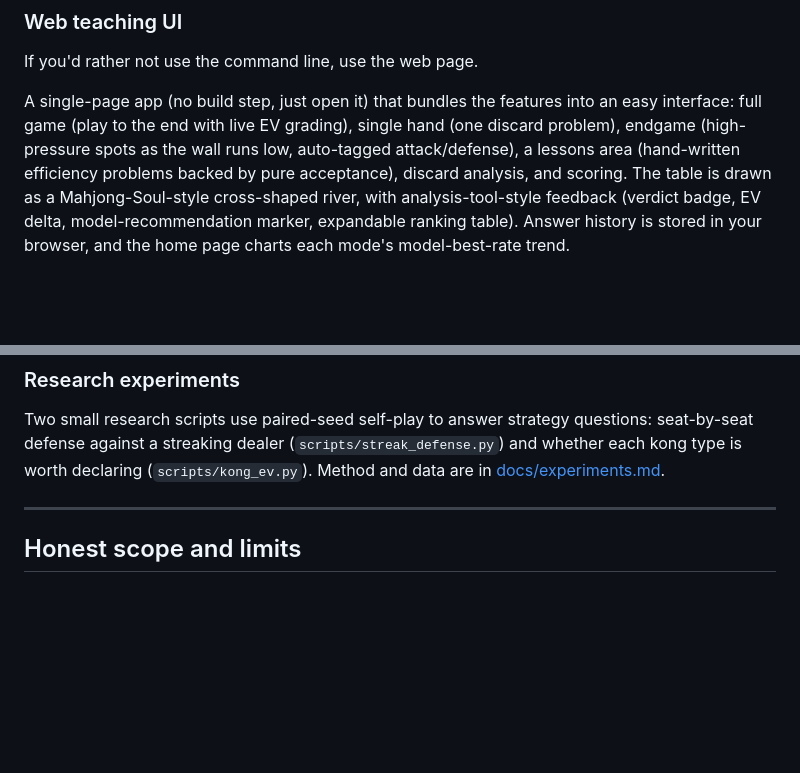
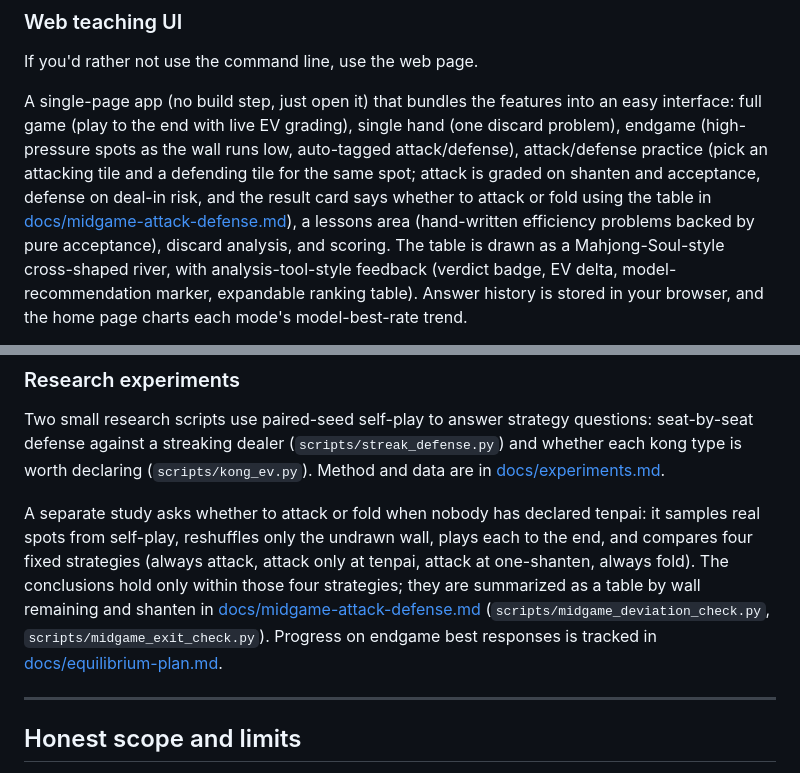
Before and after one commit to YuHsunWang/gto_mahjong, a Markdown page: README.en.md, 2 parts joined by grey strips. GitHub-like rendering; blank space fills up the shorter version.

```diff
--- a/README.en.md
+++ b/README.en.md
@@ -316,7 +316,10 @@ If you'd rather not use the command line, use the web page.
 A single-page app (no build step, just open it) that bundles the features into an easy
 interface: full game (play to the end with live EV grading), single hand (one discard
 problem), endgame (high-pressure spots as the wall runs low, auto-tagged attack/defense),
-a lessons area (hand-written efficiency problems backed by pure acceptance), discard
+attack/defense practice (pick an attacking tile and a defending tile for the same spot;
+attack is graded on shanten and acceptance, defense on deal-in risk, and the result card
+says whether to attack or fold using the table in
+[docs/midgame-attack-defense.md](docs/midgame-attack-defense.md)), a lessons area (hand-written efficiency problems backed by pure acceptance), discard
 analysis, and scoring. The table is drawn as a Mahjong-Soul-style cross-shaped river,
 with analysis-tool-style feedback (verdict badge, EV delta, model-recommendation marker, expandable
 ranking table). Answer history is stored in your browser, and the home page charts each
@@ -386,6 +389,15 @@ seat-by-seat defense against a streaking dealer (`scripts/streak_defense.py`) an
 each kong type is worth declaring (`scripts/kong_ev.py`). Method and data are in
 [docs/experiments.md](docs/experiments.md).
 
+A separate study asks whether to attack or fold when nobody has declared tenpai: it samples
+real spots from self-play, reshuffles only the undrawn wall, plays each to the end, and
+compares four fixed strategies (always attack, attack only at tenpai, attack at one-shanten,
+always fold). The conclusions hold only within those four strategies; they are summarized
+as a table by wall remaining and shanten in
+[docs/midgame-attack-defense.md](docs/midgame-attack-defense.md)
+(`scripts/midgame_deviation_check.py`, `scripts/midgame_exit_check.py`). Progress on
+endgame best responses is tracked in [docs/equilibrium-plan.md](docs/equilibrium-plan.md).
+
 ---
 
 ## Honest scope and limits
```
Also changed, not shown: README.md (+10 -1 lines).
